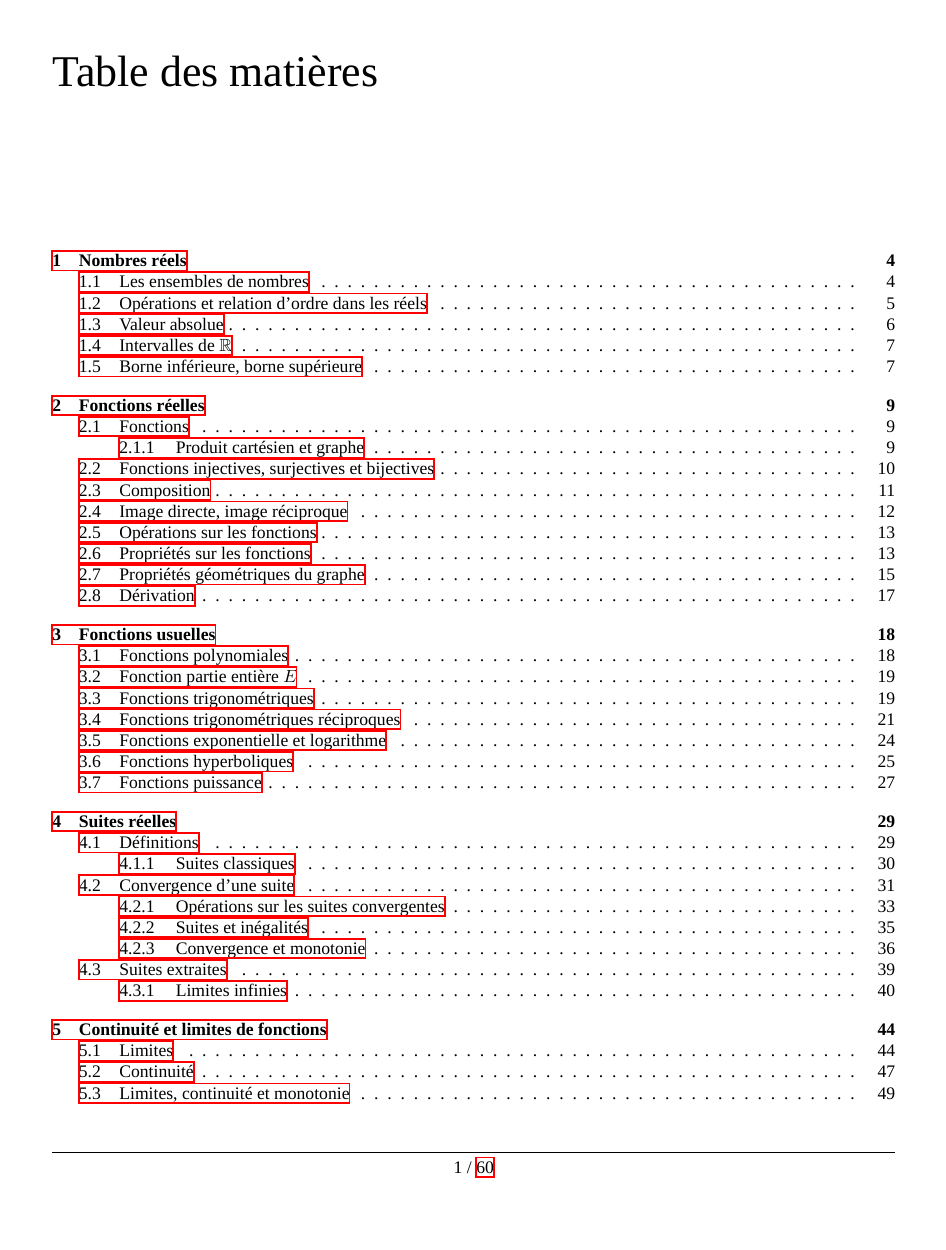
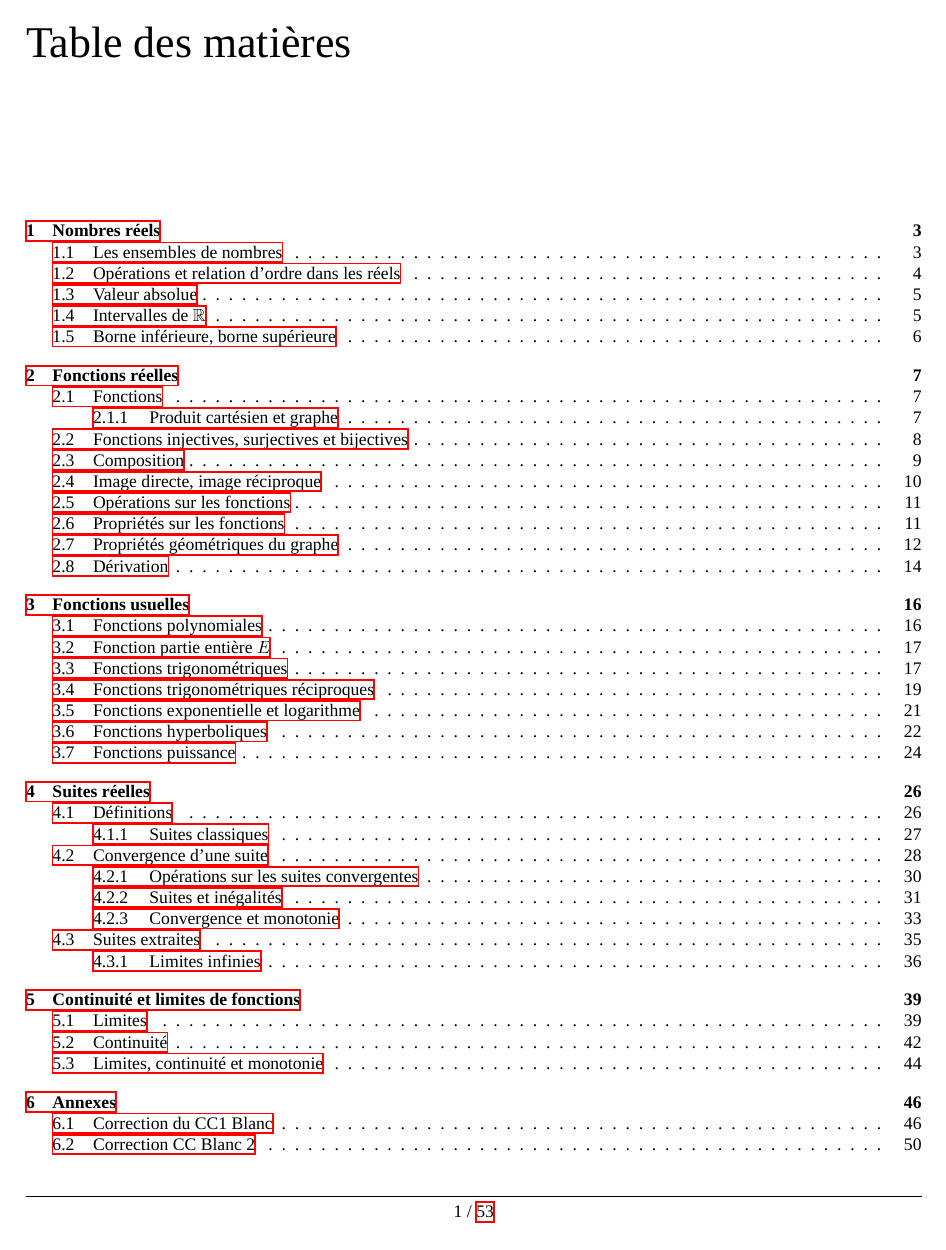
Before and after one commit to Slyphero/analyse1_info_2022_2023, a LaTeX document (main.tex): page 2 of 61 before the commit and page 2 of 54 after it. Compiled offline with XeLaTeX.

Commit message:
change margin

```diff
--- a/main.tex
+++ b/main.tex
@@ -5,7 +5,7 @@
 \usepackage{color, hyperref, xcolor}
 \usepackage[utf8]{inputenc}
 \usepackage[T1]{fontenc}
-\usepackage[scale=0.8]{geometry}
+\usepackage[scale=0.85]{geometry}
 \usepackage{framed}
 \usepackage{graphicx}
 \usepackage{caption}
```
Also changed, not shown: main.pdf.
